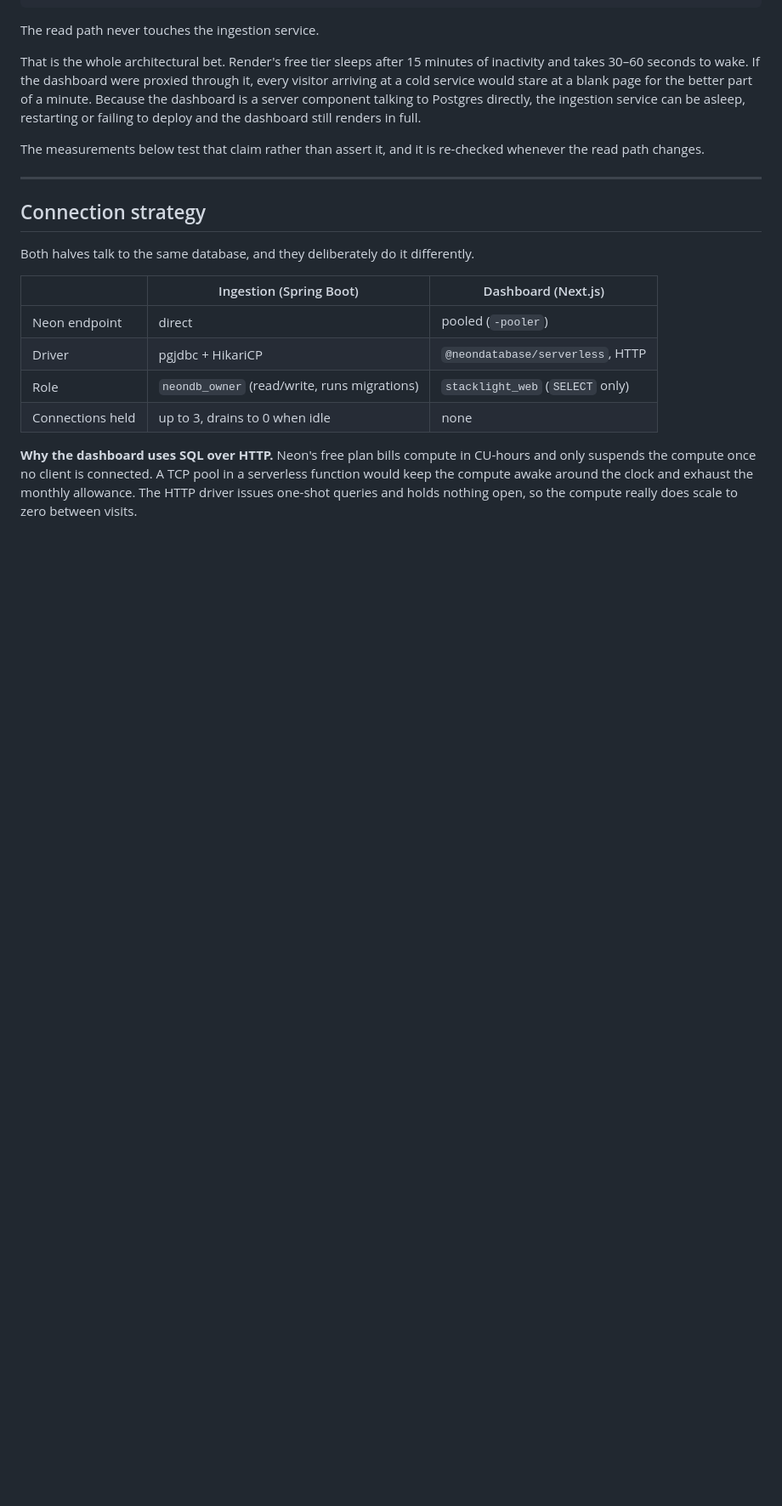
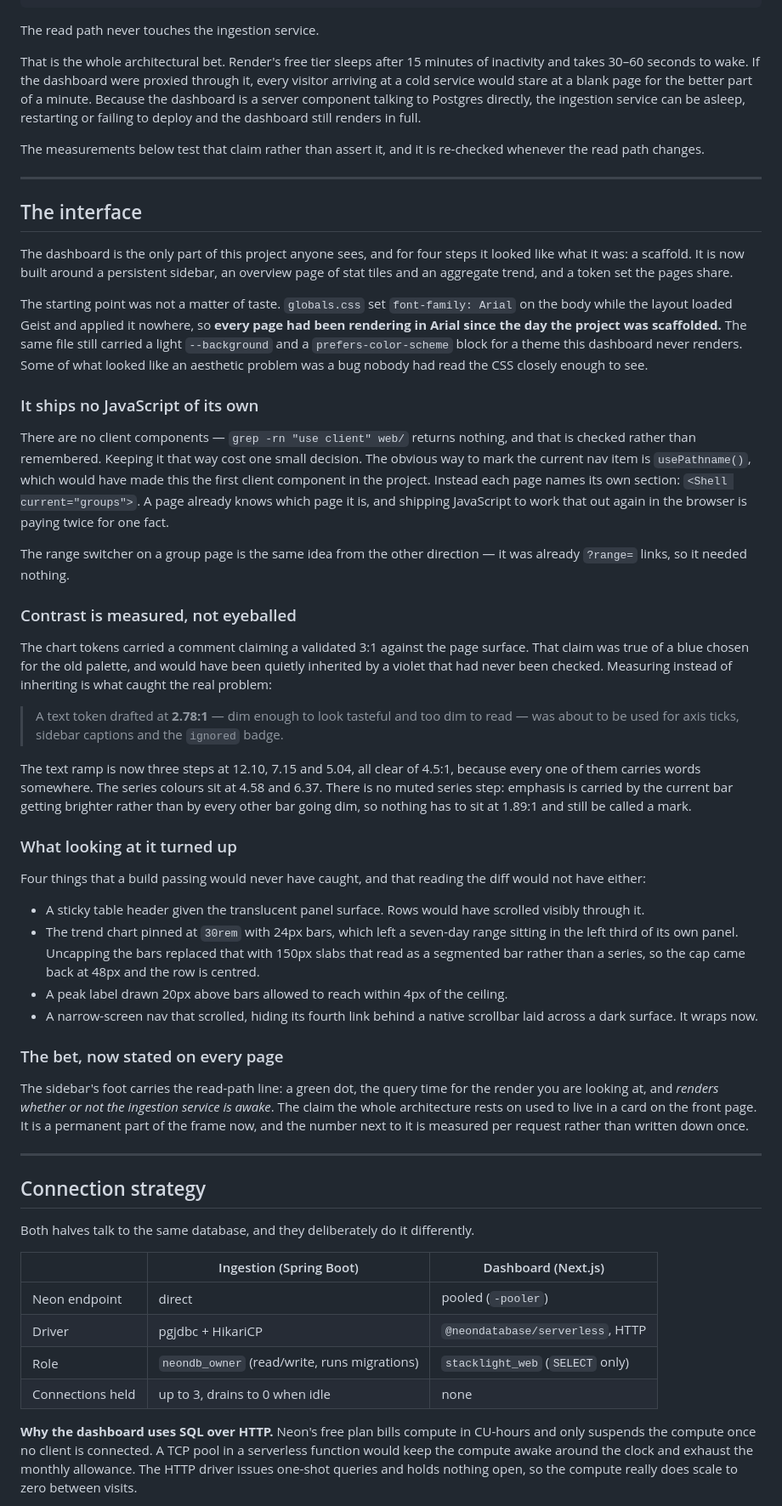
Before and after one commit to YusufKosarDev/stacklight, a Markdown page: README.md, the part around one of its changes. Shown at 85% size. GitHub-like rendering; blank space fills up the shorter version.

```diff
--- a/README.md
+++ b/README.md
@@ -451,6 +451,76 @@ re-checked whenever the read path changes.
 
 ---
 
+## The interface
+
+The dashboard is the only part of this project anyone sees, and for four steps it
+looked like what it was: a scaffold. It is now built around a persistent sidebar,
+an overview page of stat tiles and an aggregate trend, and a token set the pages
+share.
+
+The starting point was not a matter of taste. `globals.css` set `font-family:
+Arial` on the body while the layout loaded Geist and applied it nowhere, so
+**every page had been rendering in Arial since the day the project was
+scaffolded.** The same file still carried a light `--background` and a
+`prefers-color-scheme` block for a theme this dashboard never renders. Some of
+what looked like an aesthetic problem was a bug nobody had read the CSS closely
+enough to see.
+
+### It ships no JavaScript of its own
+
+There are no client components — `grep -rn "use client" web/` returns nothing,
+and that is checked rather than remembered. Keeping it that way cost one small
+decision. The obvious way to mark the current nav item is `usePathname()`, which
+would have made this the first client component in the project. Instead each page
+names its own section: `<Shell current="groups">`. A page already knows which
+page it is, and shipping JavaScript to work that out again in the browser is
+paying twice for one fact.
+
+The range switcher on a group page is the same idea from the other direction — it
+was already `?range=` links, so it needed nothing.
+
+### Contrast is measured, not eyeballed
+
+The chart tokens carried a comment claiming a validated 3:1 against the page
+surface. That claim was true of a blue chosen for the old palette, and would have
+been quietly inherited by a violet that had never been checked. Measuring instead
+of inheriting is what caught the real problem:
+
+> A text token drafted at **2.78:1** — dim enough to look tasteful and too dim to
+> read — was about to be used for axis ticks, sidebar captions and the `ignored`
+> badge.
+
+The text ramp is now three steps at 12.10, 7.15 and 5.04, all clear of 4.5:1,
+because every one of them carries words somewhere. The series colours sit at 4.58
+and 6.37. There is no muted series step: emphasis is carried by the current bar
+getting brighter rather than by every other bar going dim, so nothing has to sit
+at 1.89:1 and still be called a mark.
+
+### What looking at it turned up
+
+Four things that a build passing would never have caught, and that reading the
+diff would not have either:
+
+- A sticky table header given the translucent panel surface. Rows would have
+  scrolled visibly through it.
+- The trend chart pinned at `30rem` with 24px bars, which left a seven-day range
+  sitting in the left third of its own panel. Uncapping the bars replaced that
+  with 150px slabs that read as a segmented bar rather than a series, so the cap
+  came back at 48px and the row is centred.
+- A peak label drawn 20px above bars allowed to reach within 4px of the ceiling.
+- A narrow-screen nav that scrolled, hiding its fourth link behind a native
+  scrollbar laid across a dark surface. It wraps now.
+
+### The bet, now stated on every page
+
+The sidebar's foot carries the read-path line: a green dot, the query time for
+the render you are looking at, and *renders whether or not the ingestion service
+is awake*. The claim the whole architecture rests on used to live in a card on
+the front page. It is a permanent part of the frame now, and the number next to
+it is measured per request rather than written down once.
+
+---
+
 ## Connection strategy
 
 Both halves talk to the same database, and they deliberately do it differently.
```
Also changed, not shown: other parts of README.md (+45 -6 lines).
